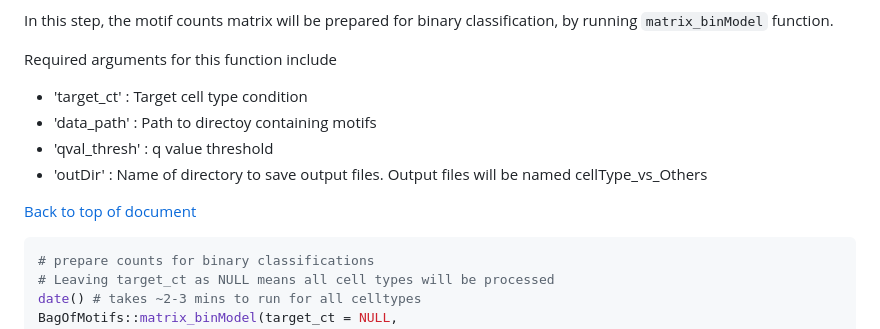
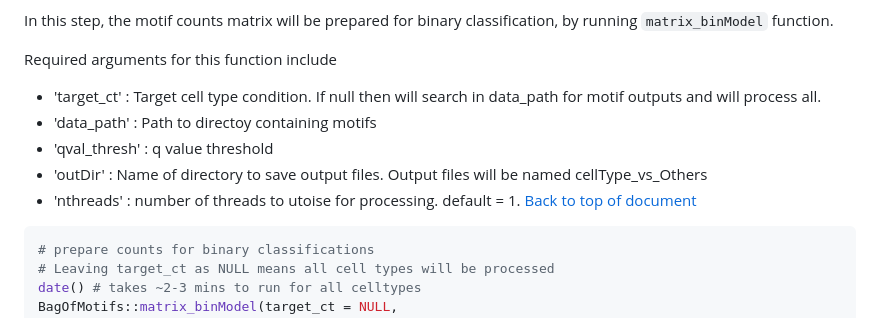
Before and after one commit to ewonglab/BOM_package, a Markdown page: tutorial.md, the part around the change. Drawn GitHub-style.

```diff
--- a/tutorial.md
+++ b/tutorial.md
@@ -308,11 +308,11 @@ In this step, the motif counts matrix will be prepared for binary classification
 
 Required arguments for this function include
 
-- 'target_ct'   : Target cell type condition
+- 'target_ct'   : Target cell type condition. If null then will search in data_path for motif outputs and will process all.
 - 'data_path'   : Path to directoy containing motifs
 - 'qval_thresh' : q value threshold
 - 'outDir'      : Name of directory to save output files. Output files will be named cellType_vs_Others
-
+- 'nthreads'    : number of threads to utoise for processing. default = 1.
 <a href="#TopofBAGofMotifsTutorial_v1">Back to top of document</a>
 
 
```
